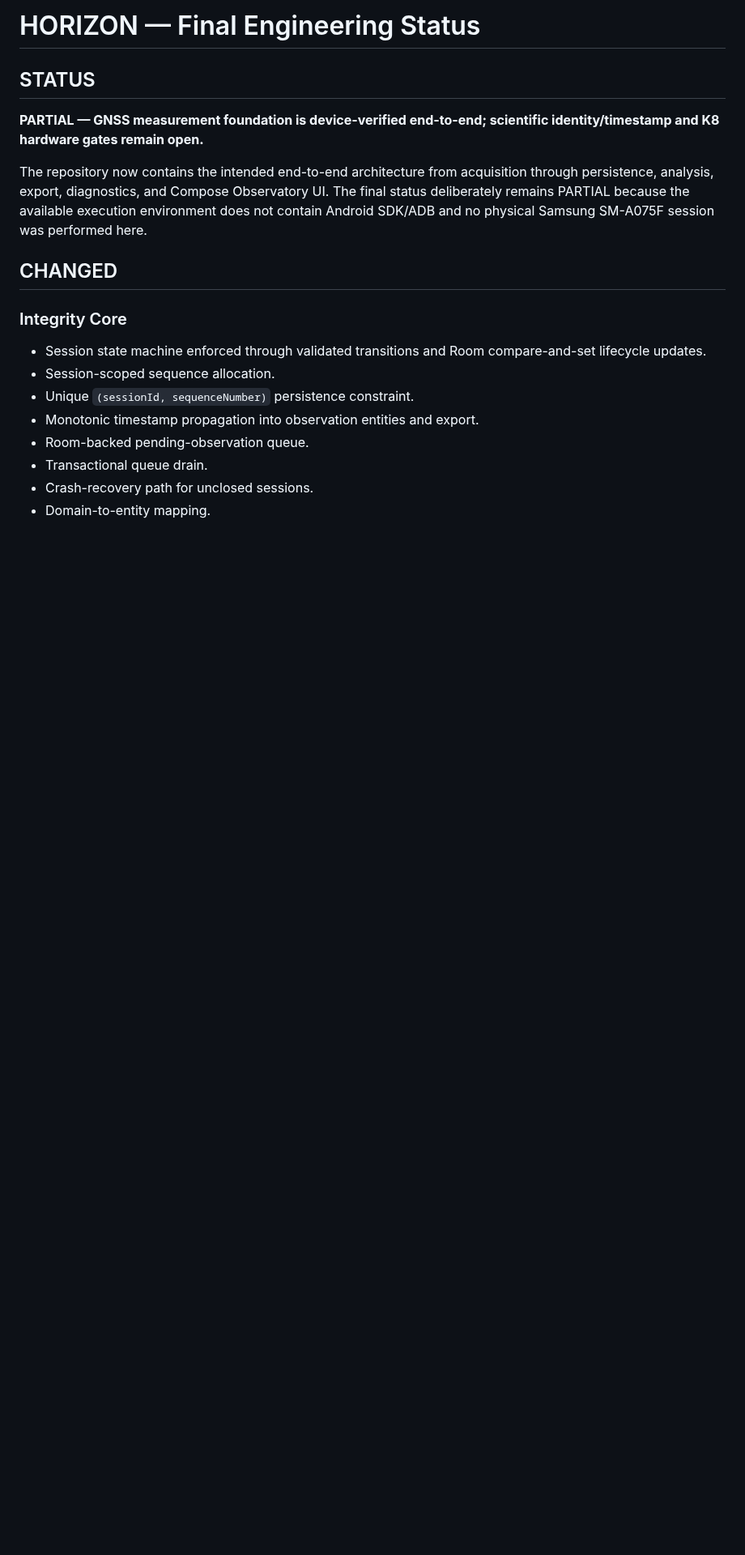
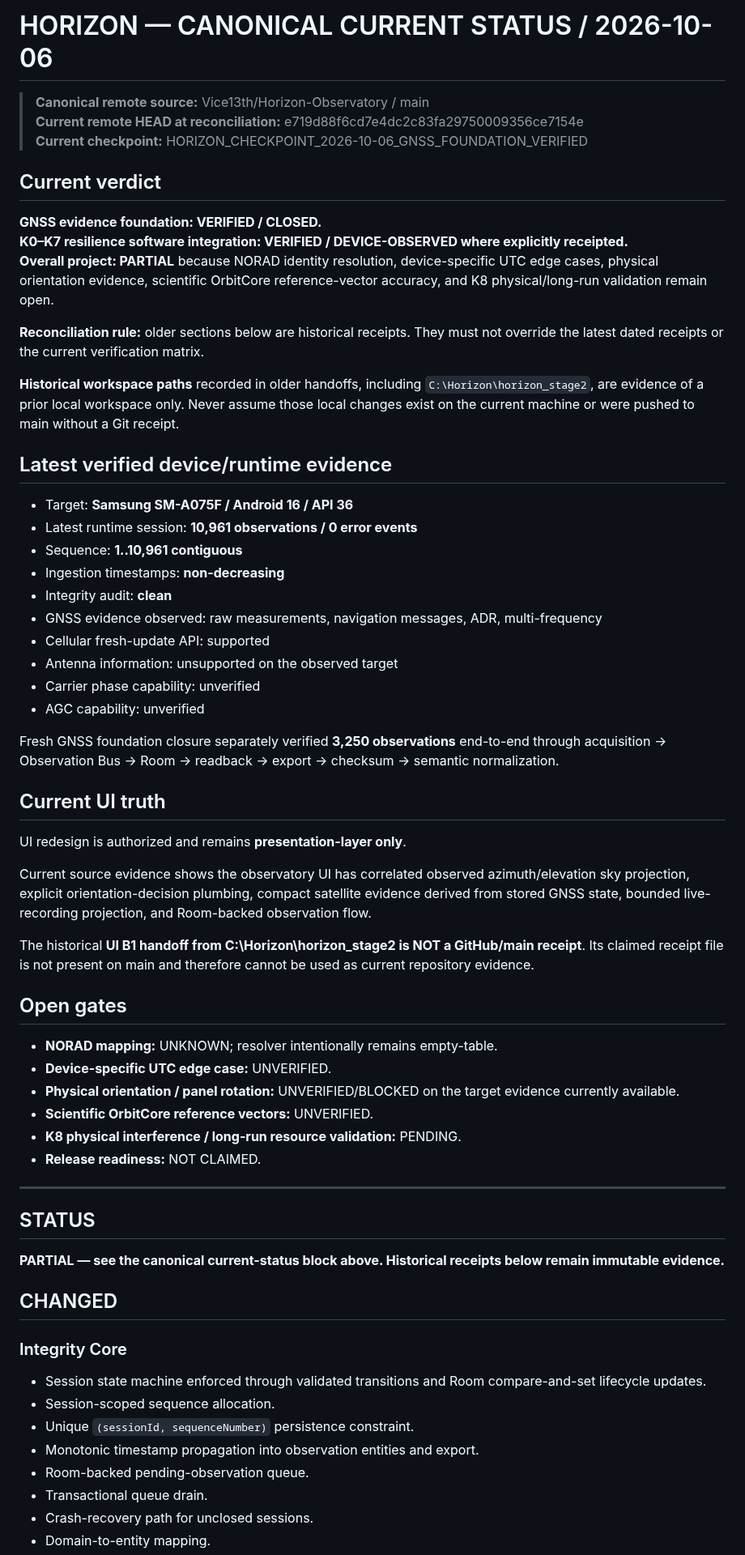
Before and after one commit to Vice13th/Horizon-Observatory, a Markdown page: ENGINEERING_STATUS.md, the part around the change. Shown at 81% size. GitHub-like rendering; blank space fills up the shorter version.

Commit message:
docs: reconcile engineering status with current remote evidence

```diff
--- a/ENGINEERING_STATUS.md
+++ b/ENGINEERING_STATUS.md
@@ -1,10 +1,55 @@
-# HORIZON — Final Engineering Status
+# HORIZON — CANONICAL CURRENT STATUS / 2026-10-06
 
+> **Canonical remote source:** Vice13th/Horizon-Observatory / main
+> **Current remote HEAD at reconciliation:** e719d88f6cd7e4dc2c83fa29750009356ce7154e
+> **Current checkpoint:** HORIZON_CHECKPOINT_2026-10-06_GNSS_FOUNDATION_VERIFIED
+
+## Current verdict
+
+**GNSS evidence foundation: VERIFIED / CLOSED.**
+**K0–K7 resilience software integration: VERIFIED / DEVICE-OBSERVED where explicitly receipted.**
+**Overall project: PARTIAL** because NORAD identity resolution, device-specific UTC edge cases, physical orientation evidence, scientific OrbitCore reference-vector accuracy, and K8 physical/long-run validation remain open.
+
+**Reconciliation rule:** older sections below are historical receipts. They must not override the latest dated receipts or the current verification matrix.
+
+**Historical workspace paths** recorded in older handoffs, including `C:\Horizon\horizon_stage2`, are evidence of a prior local workspace only. Never assume those local changes exist on the current machine or were pushed to main without a Git receipt.
+
+## Latest verified device/runtime evidence
+
+- Target: **Samsung SM-A075F / Android 16 / API 36**
+- Latest runtime session: **10,961 observations / 0 error events**
+- Sequence: **1..10,961 contiguous**
+- Ingestion timestamps: **non-decreasing**
+- Integrity audit: **clean**
+- GNSS evidence observed: raw measurements, navigation messages, ADR, multi-frequency
+- Cellular fresh-update API: supported
+- Antenna information: unsupported on the observed target
+- Carrier phase capability: unverified
+- AGC capability: unverified
+
+Fresh GNSS foundation closure separately verified **3,250 observations** end-to-end through acquisition → Observation Bus → Room → readback → export → checksum → semantic normalization.
+
+## Current UI truth
+
+UI redesign is authorized and remains **presentation-layer only**.
+
+Current source evidence shows the observatory UI has correlated observed azimuth/elevation sky projection, explicit orientation-decision plumbing, compact satellite evidence derived from stored GNSS state, bounded live-recording projection, and Room-backed observation flow.
+
+The historical **UI B1 handoff from C:\Horizon\horizon_stage2 is NOT a GitHub/main receipt**. Its claimed receipt file is not present on main and therefore cannot be used as current repository evidence.
+
+## Open gates
+
+- **NORAD mapping:** UNKNOWN; resolver intentionally remains empty-table.
+- **Device-specific UTC edge case:** UNVERIFIED.
+- **Physical orientation / panel rotation:** UNVERIFIED/BLOCKED on the target evidence currently available.
+- **Scientific OrbitCore reference vectors:** UNVERIFIED.
+- **K8 physical interference / long-run resource validation:** PENDING.
+- **Release readiness:** NOT CLAIMED.
+
+---
 ## STATUS
 
-**PARTIAL — GNSS measurement foundation is device-verified end-to-end; scientific identity/timestamp and K8 hardware gates remain open.**
-
-The repository now contains the intended end-to-end architecture from acquisition through persistence, analysis, export, diagnostics, and Compose Observatory UI. The final status deliberately remains PARTIAL because the available execution environment does not contain Android SDK/ADB and no physical Samsung SM-A075F session was performed here.
+**PARTIAL — see the canonical current-status block above. Historical receipts below remain immutable evidence.**
 
 ## CHANGED
 
```
